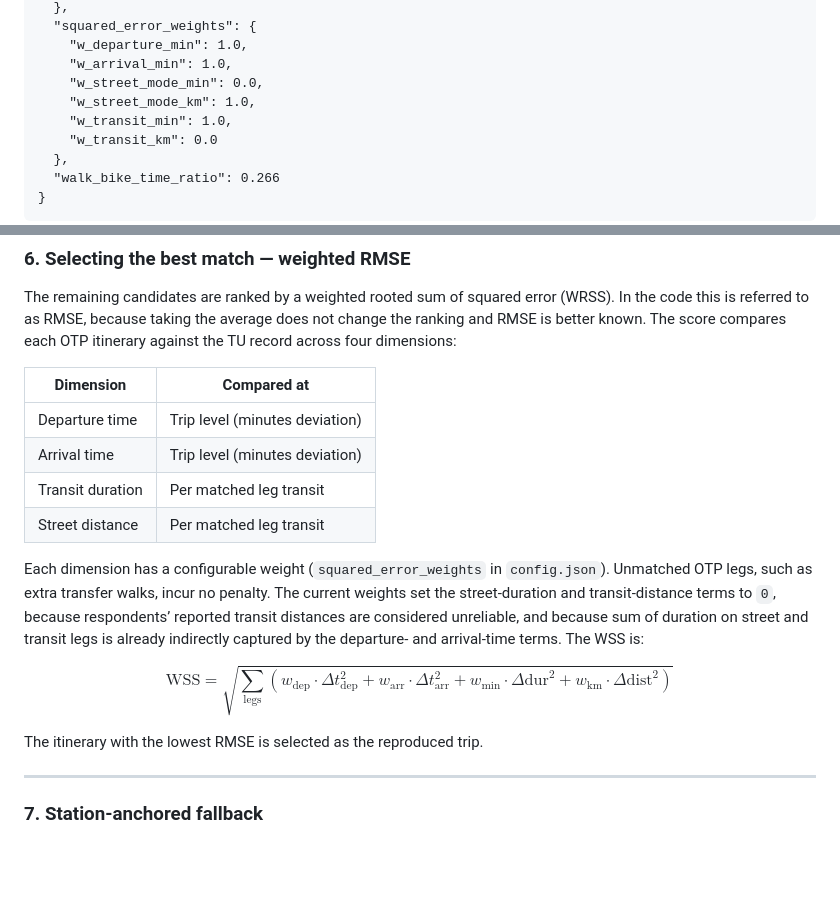
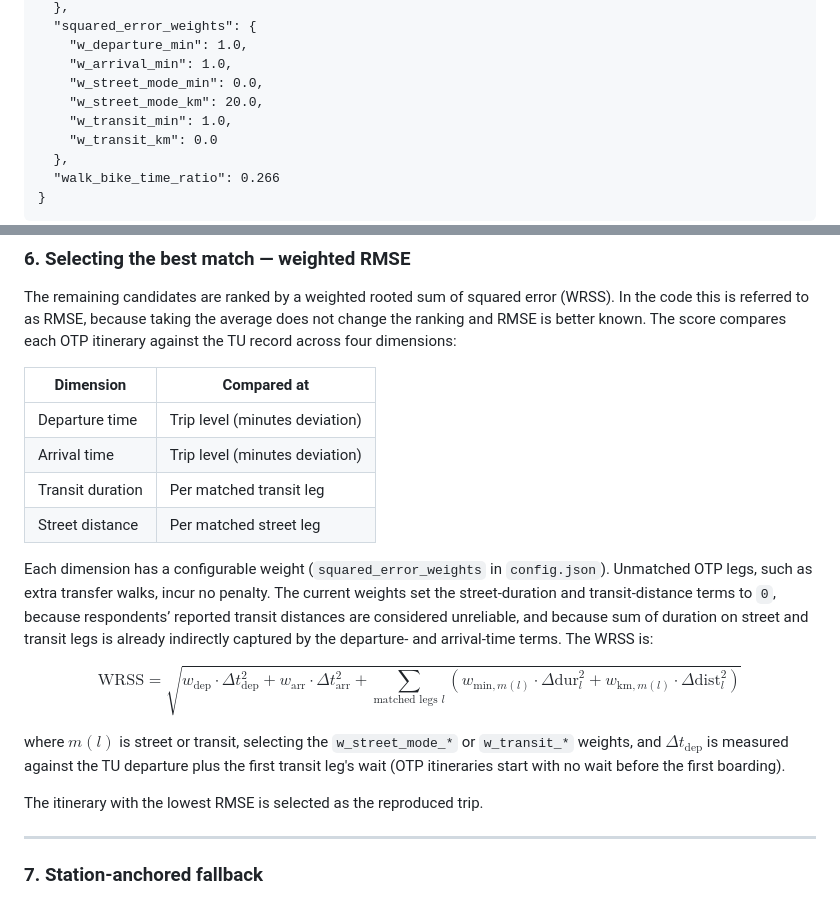
Before and after one commit to SimunPauli/transit-reconstruction-engine, a Markdown page: README.md, 2 parts joined by grey strips. Rendered like a GitHub page; blank space fills up the shorter version.

```diff
--- a/README.md
+++ b/README.md
@@ -124,7 +124,7 @@ Create it based on the template below:
     "w_departure_min": 1.0,
     "w_arrival_min": 1.0,
     "w_street_mode_min": 0.0,
-    "w_street_mode_km": 1.0,
+    "w_street_mode_km": 20.0,
     "w_transit_min": 1.0,
     "w_transit_km": 0.0
   },
@@ -519,27 +519,31 @@ each OTP itinerary against the TU record across four dimensions:
 |-----------|-------------|
 | Departure time | Trip level (minutes deviation) |
 | Arrival time | Trip level (minutes deviation) |
-| Transit duration | Per matched leg transit |
-| Street distance | Per matched leg transit |
+| Transit duration | Per matched transit leg |
+| Street distance | Per matched street leg |
 
 Each dimension has a configurable weight (`squared_error_weights` in `config.json`).
 Unmatched OTP legs, such as extra transfer walks, incur no penalty. The current
 weights set the street-duration and transit-distance terms to `0`, because
 respondents’ reported transit distances are considered unreliable, and because
 sum of duration on street and transit legs is already indirectly captured by the
-departure- and arrival-time terms. The WSS is:
+departure- and arrival-time terms. The WRSS is:
 
 $$
-\text{WSS} =
+\text{WRSS} =
   \sqrt{
-    \sum_{\text{legs}} \left(
-      w_\text{dep} \cdot \Delta t_\text{dep}^2 +
-      w_\text{arr} \cdot \Delta t_\text{arr}^2 +
-      w_\text{min} \cdot \Delta \text{dur}^2 +
-      w_\text{km} \cdot \Delta \text{dist}^2
+    w_\text{dep} \cdot \Delta t_\text{dep}^2 +
+    w_\text{arr} \cdot \Delta t_\text{arr}^2 +
+    \sum_{\text{matched legs } l} \left(
+      w_{\text{min},m(l)} \cdot \Delta \text{dur}_l^2 +
+      w_{\text{km},m(l)} \cdot \Delta \text{dist}_l^2
     \right)
   }
 $$
+
+where $m(l)$ is street or transit, selecting the `w_street_mode_*` or `w_transit_*`
+weights, and $\Delta t_\text{dep}$ is measured against the TU departure plus the first
+transit leg's wait (OTP itineraries start with no wait before the first boarding).
 
 The itinerary with the lowest RMSE is selected as the reproduced trip.
 
```
